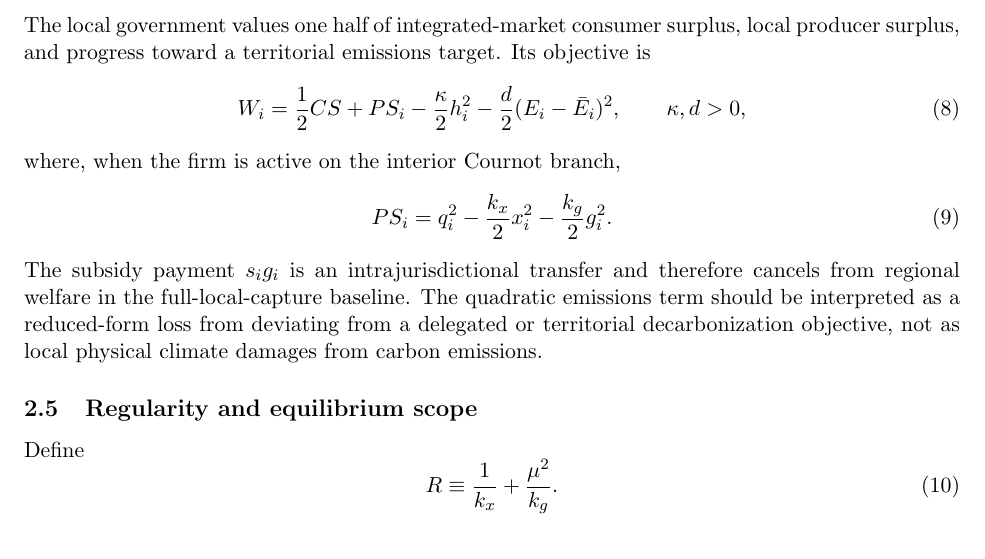
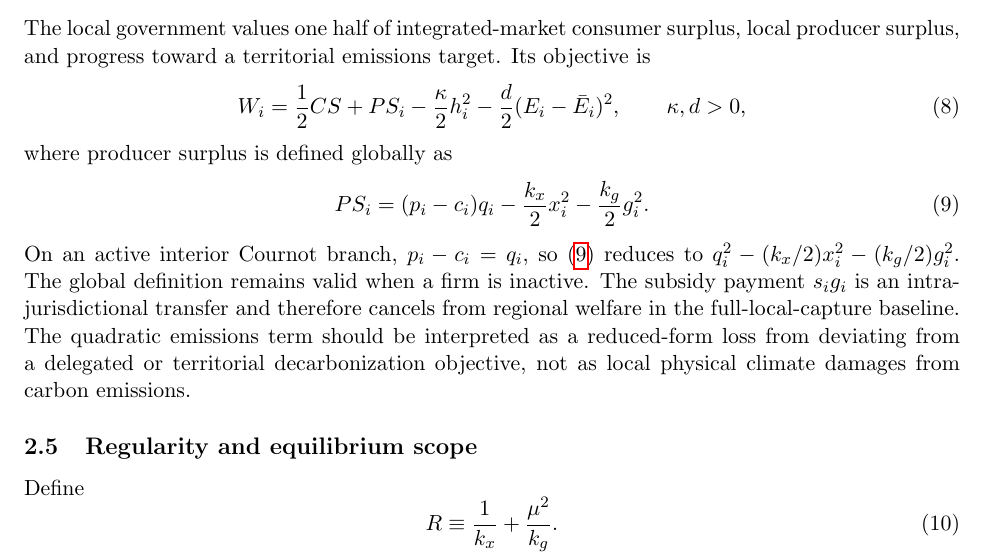
Before and after one commit to ryotamatsuki/strategic-local-green-policy-competition, a LaTeX paper (main.tex, which reads sections/model.tex): part of page 4 of 21, cut so that both start at the same text. Compiled offline with pdfLaTeX.

Commit message:
Stage 7: define producer surplus globally across activity regimes

```diff
--- a/sections/model.tex
+++ b/sections/model.tex
@@ -70,12 +70,12 @@ W_i
 \qquad \kappa,d>0,
 \label{eq:government-welfare}
 \end{equation}
-where, when the firm is active on the interior Cournot branch,
+where producer surplus is defined globally as
 \begin{equation}
-PS_i=q_i^2-\frac{k_x}{2}x_i^2-\frac{k_g}{2}g_i^2.
+PS_i=(p_i-c_i)q_i-\frac{k_x}{2}x_i^2-\frac{k_g}{2}g_i^2.
 \label{eq:producer-surplus}
 \end{equation}
-The subsidy payment $s_i g_i$ is an intrajurisdictional transfer and therefore cancels from regional welfare in the full-local-capture baseline. The quadratic emissions term should be interpreted as a reduced-form loss from deviating from a delegated or territorial decarbonization objective, not as local physical climate damages from carbon emissions.
+On an active interior Cournot branch, $p_i-c_i=q_i$, so \eqref{eq:producer-surplus} reduces to $q_i^2-(k_x/2)x_i^2-(k_g/2)g_i^2$. The global definition remains valid when a firm is inactive. The subsidy payment $s_i g_i$ is an intrajurisdictional transfer and therefore cancels from regional welfare in the full-local-capture baseline. The quadratic emissions term should be interpreted as a reduced-form loss from deviating from a delegated or territorial decarbonization objective, not as local physical climate damages from carbon emissions.
 
 \subsection{Regularity and equilibrium scope}
 
```
